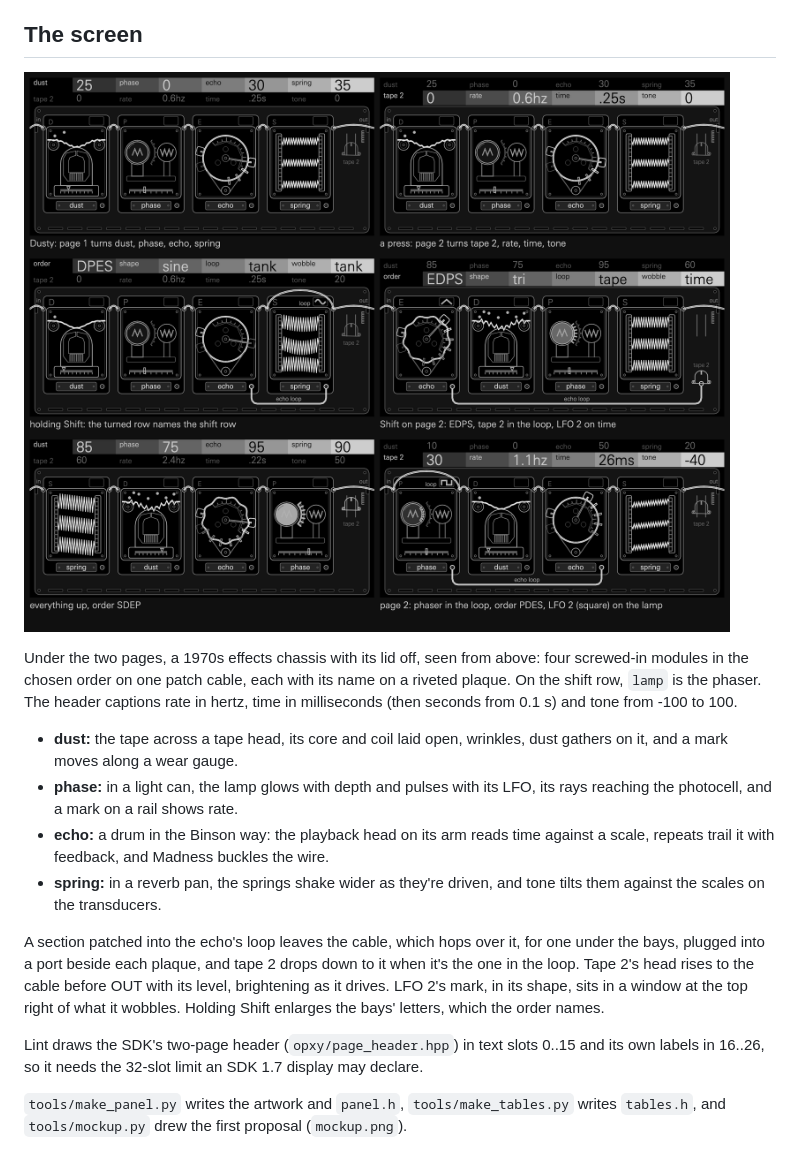
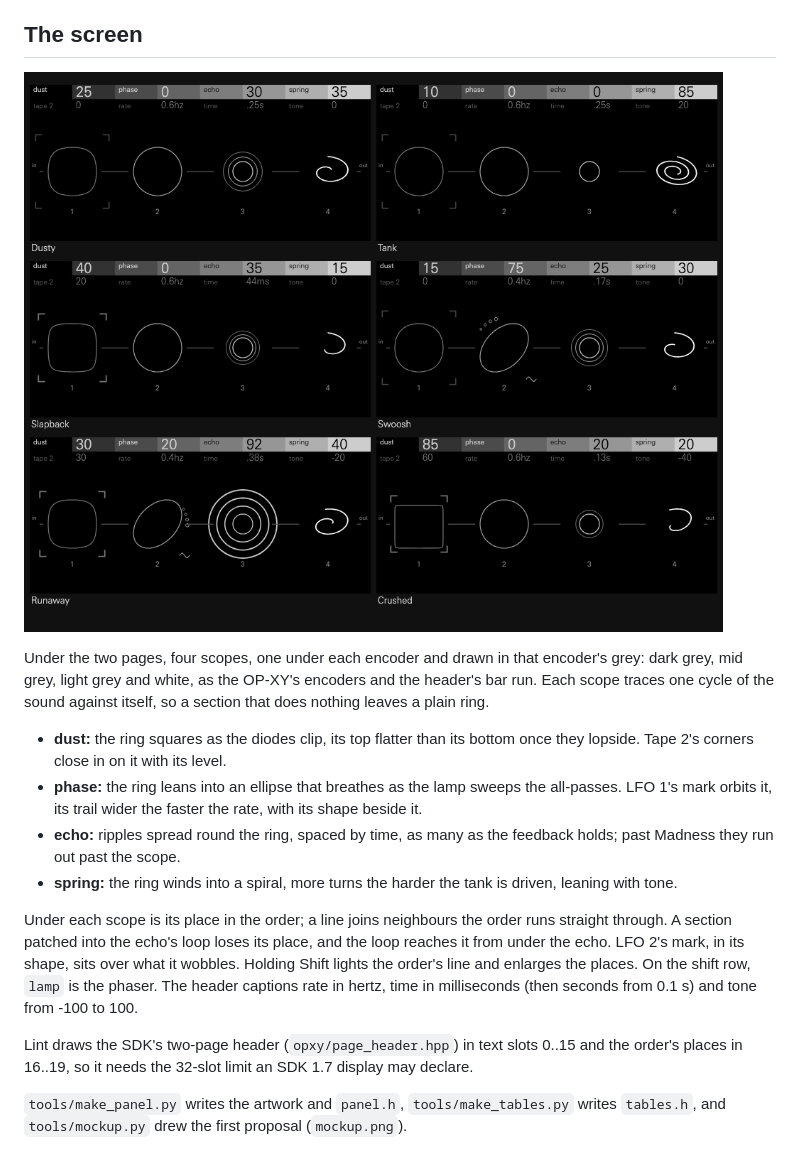
Before and after one commit to mmockett/OP-XY-ModFX, a Markdown page: lint/README.md, the part around one of its changes. Rendered like a GitHub page; pictures changed too: lint/screens.png.

```diff
--- a/lint/README.md
+++ b/lint/README.md
@@ -59,27 +59,28 @@ setting was measured.
 
-Under the two pages, a 1970s effects chassis with its lid off, seen from above:
-four screwed-in modules in the chosen order on one patch cable, each with its
-name on a riveted plaque. On the shift row, `lamp` is the phaser. The header captions rate in hertz, time in milliseconds
-(then seconds from 0.1 s) and tone from -100 to 100.
+Under the two pages, four scopes, one under each encoder and drawn in that
+encoder's grey: dark grey, mid grey, light grey and white, as the OP-XY's
+encoders and the header's bar run. Each scope traces one cycle of the sound
+against itself, so a section that does nothing leaves a plain ring.
 
-- **dust:** the tape across a tape head, its core and coil laid open, wrinkles,
-  dust gathers on it, and a mark moves along a wear gauge.
-- **phase:** in a light can, the lamp glows with depth and pulses with its LFO,
-  its rays reaching the photocell, and a mark on a rail shows rate.
-- **echo:** a drum in the Binson way: the playback head on its arm reads time
-  against a scale, repeats trail it with feedback, and Madness buckles the wire.
-- **spring:** in a reverb pan, the springs shake wider as they're driven, and
-  tone tilts them against the scales on the transducers.
+- **dust:** the ring squares as the diodes clip, its top flatter than its
+  bottom once they lopside. Tape 2's corners close in on it with its level.
+- **phase:** the ring leans into an ellipse that breathes as the lamp sweeps
+  the all-passes. LFO 1's mark orbits it, its trail wider the faster the rate,
+  with its shape beside it.
+- **echo:** ripples spread round the ring, spaced by time, as many as the
+  feedback holds; past Madness they run out past the scope.
+- **spring:** the ring winds into a spiral, more turns the harder the tank is
+  driven, leaning with tone.
 
-A section patched into the echo's loop leaves the cable, which hops over it,
-for one under the bays, plugged into a port beside each plaque, and tape 2 drops
-down to it when it's the one in the loop. Tape 2's head rises to the cable before
-OUT with its level, brightening as it drives. LFO 2's mark, in its shape, sits in
-a window at the top right of what it wobbles. Holding Shift enlarges the
-bays' letters, which the order names.
+Under each scope is its place in the order; a line joins neighbours the order
+runs straight through. A section patched into the echo's loop loses its place,
+and the loop reaches it from under the echo. LFO 2's mark, in its shape, sits
+over what it wobbles. Holding Shift lights the order's line and enlarges the
+places. On the shift row, `lamp` is the phaser. The header captions rate in
+hertz, time in milliseconds (then seconds from 0.1 s) and tone from -100 to 100.
 
 Lint draws the SDK's two-page header (`opxy/page_header.hpp`) in text slots
-0..15 and its own labels in 16..26, so it needs the 32-slot limit an SDK 1.7
+0..15 and the order's places in 16..19, so it needs the 32-slot limit an SDK 1.7
 display may declare.
 
 `tools/make_panel.py` writes the artwork and `panel.h`, `tools/make_tables.py`
```
Also changed, not shown: other parts of lint/README.md (+1 -1 lines), 8 other files.
